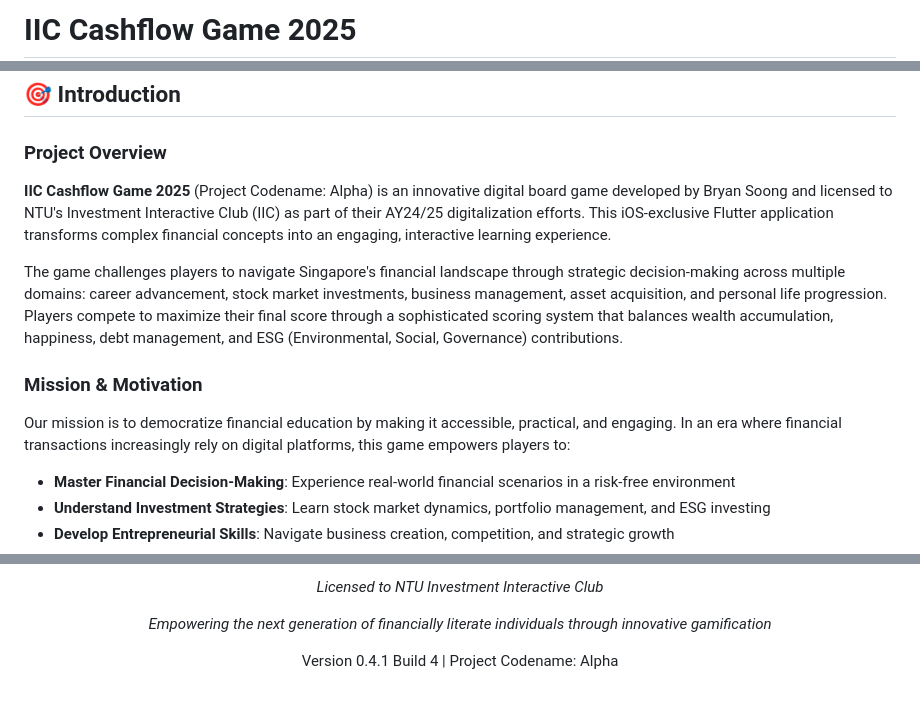
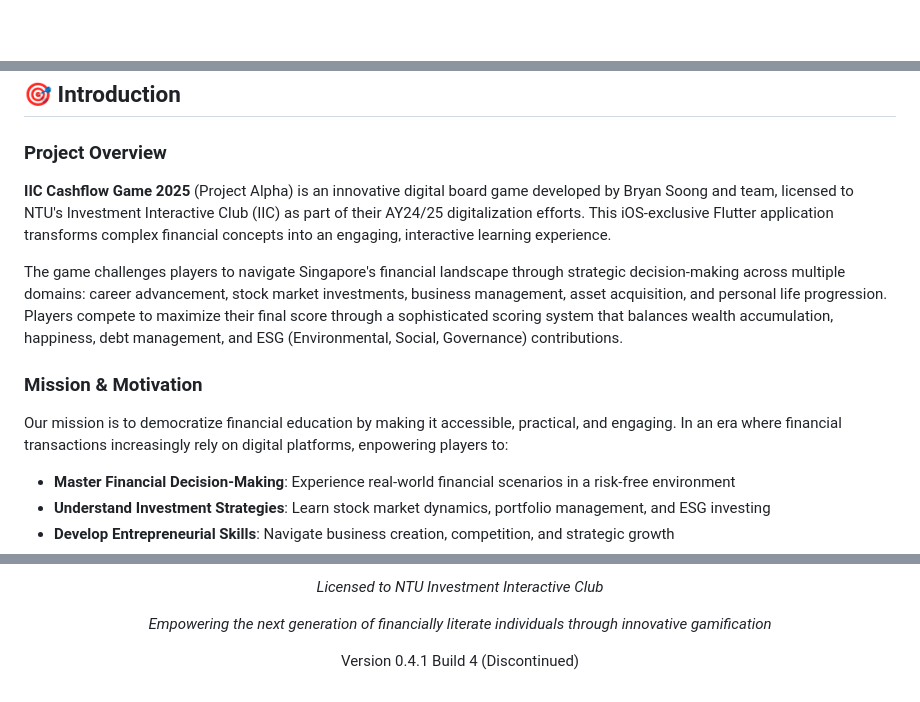
Before and after one commit to vrevolverrr/alpha, a Markdown page: README.md, 3 parts joined by grey strips. GitHub-like rendering; blank space fills up the shorter version.

Commit message:
updated REAMDE

```diff
--- a/README.md
+++ b/README.md
@@ -1,3 +1 @@
-# IIC Cashflow Game 2025
-
 <div align="center">
@@ -50,13 +47,13 @@
 
 ### Project Overview
 
-**IIC Cashflow Game 2025** (Project Codename: Alpha) is an innovative digital board game developed by Bryan Soong and licensed to NTU's Investment Interactive Club (IIC) as part of their AY24/25 digitalization efforts. This iOS-exclusive Flutter application transforms complex financial concepts into an engaging, interactive learning experience.
+**IIC Cashflow Game 2025** (Project Alpha) is an innovative digital board game developed by Bryan Soong and team, licensed to NTU's Investment Interactive Club (IIC) as part of their AY24/25 digitalization efforts. This iOS-exclusive Flutter application transforms complex financial concepts into an engaging, interactive learning experience.
 
 The game challenges players to navigate Singapore's financial landscape through strategic decision-making across multiple domains: career advancement, stock market investments, business management, asset acquisition, and personal life progression. Players compete to maximize their final score through a sophisticated scoring system that balances wealth accumulation, happiness, debt management, and ESG (Environmental, Social, Governance) contributions.
 
 ### Mission & Motivation
 
-Our mission is to democratize financial education by making it accessible, practical, and engaging. In an era where financial transactions increasingly rely on digital platforms, this game empowers players to:
+Our mission is to democratize financial education by making it accessible, practical, and engaging. In an era where financial transactions increasingly rely on digital platforms, enpowering players to:
 
 - **Master Financial Decision-Making**: Experience real-world financial scenarios in a risk-free environment
 - **Understand Investment Strategies**: Learn stock market dynamics, portfolio management, and ESG investing
@@ -255,6 +252,6 @@ Their dedication and expertise were instrumental in bringing this educational fi
 
 *Empowering the next generation of financially literate individuals through innovative gamification*
 
-Version 0.4.1 Build 4 | Project Codename: Alpha
+Version 0.4.1 Build 4 (Discontinued)
 
 </div>
```
Also changed, not shown: other parts of README.md (+2 -3 lines).
